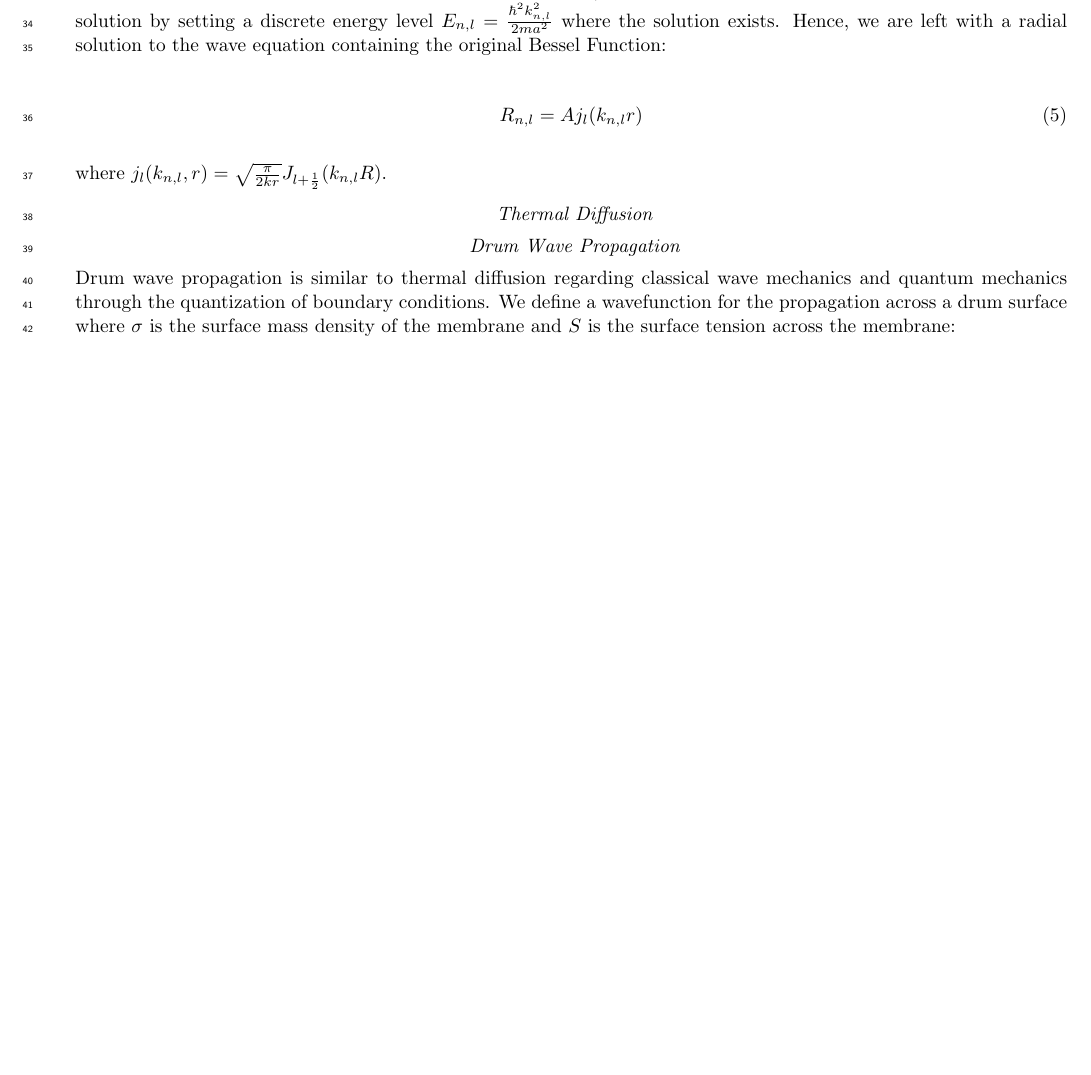
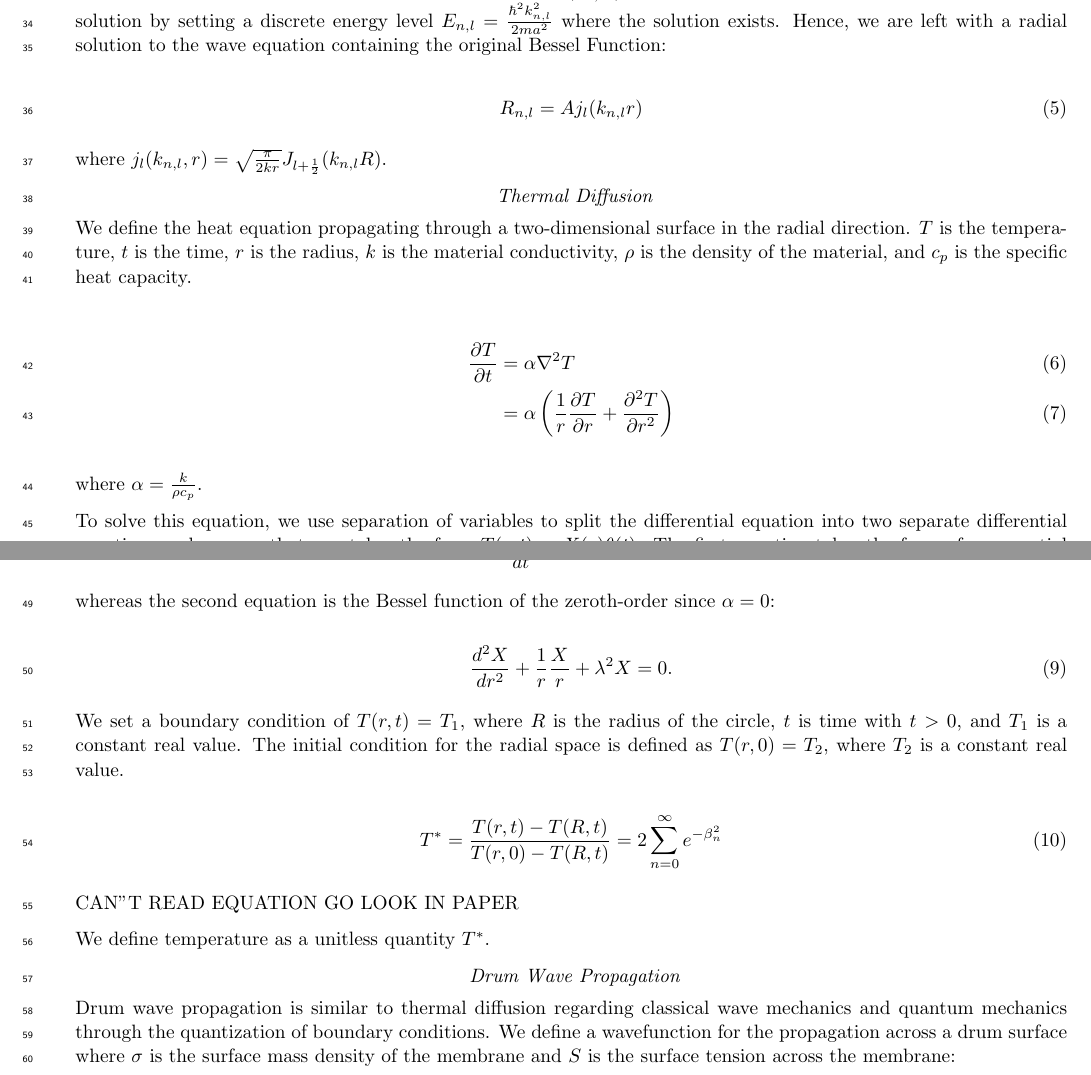
Before and after one commit to lilyminguyen/CS-323E-Projects, a LaTeX paper (P2 - Bessel Functions/P2.tex): part of page 2 of 4 before the commit and two parts of pages 2 and 3 of 4 after it, the two joined at a grey line, cut so that both start at the same text, the shorter picture padded with empty space. Compiled offline with pdfLaTeX.

Commit message:
more typesetting

```diff
--- a/P2 - Bessel Functions/P2.tex
+++ b/P2 - Bessel Functions/P2.tex
@@ -130,6 +130,45 @@ Bessel Function:
 
 \subsection{Thermal Diffusion}
 
+We define the heat equation propagating through a two-dimensional surface in
+the radial direction. $T$ is the temperature, $t$ is the time, $r$ is the radius,
+$k$ is the material conductivity, $\rho$ is the density of the material, and $c_p$
+is the specific heat capacity.
+
+\begin{align}
+    \frac{\partial T}{\partial t}&=\alpha\nabla^2T\\
+    &=\alpha\left(\frac{1}{r} \frac{\partial T}{\partial r} + \frac{\partial^2 T}{\partial r^2}\right)
+\end{align}
+
+\noindent where $\alpha=\frac{k}{\rho c_p}$.
+
+To solve this equation, we use separation of variables to split the
+differential equation into two separate differential equations and assume
+that one takes the form $T(r,t)=X(r)\theta(t)$. The first equation takes the
+form of exponential decay over time:
+
+\begin{equation}
+    \frac{d\theta}{dt}+\lambda^2\alpha\theta=0
+\end{equation}
+
+\noindent whereas the second equation is the Bessel function of the zeroth-order
+since $\alpha=0$:
+
+\begin{equation}
+    \frac{d^2X}{dr^2}+\frac{1}{r}\frac{X}{r}+\lambda^2X=0.
+\end{equation}
+
+We set a boundary condition of $T(r,t)=T_1$, where $R$ is the radius of the circle,
+$t$ is time with $t>0$, and $T_1$ is a constant real value. The initial condition for
+the radial space is defined as $T(r,0)=T_2$, where $T_2$ is a constant real value.
+
+\begin{equation}
+    T^*=\frac{T(r,t)-T(R,t)}{T(r,0)-T(R,t)}=2\sum_{n=0}^\infty e^{-\beta_{n}^2}
+\end{equation}
+
+CAN"T READ EQUATION GO LOOK IN PAPER
+
+\noindent We define temperature as a unitless quantity $T^*$.
 
 \subsection{Drum Wave Propagation}
 
```
Also changed, not shown: P2 - Bessel Functions/P2.pdf, 6 other files.
